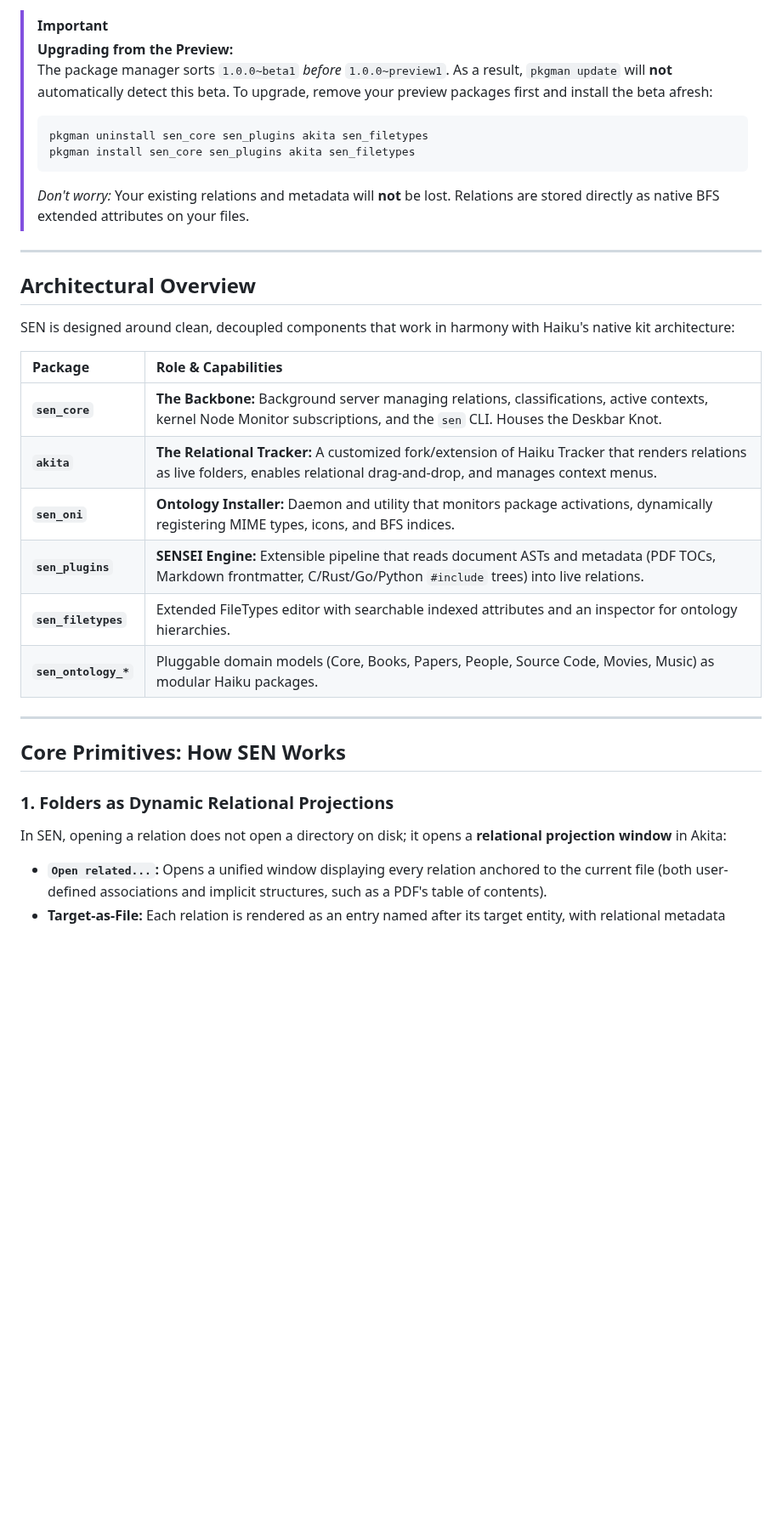
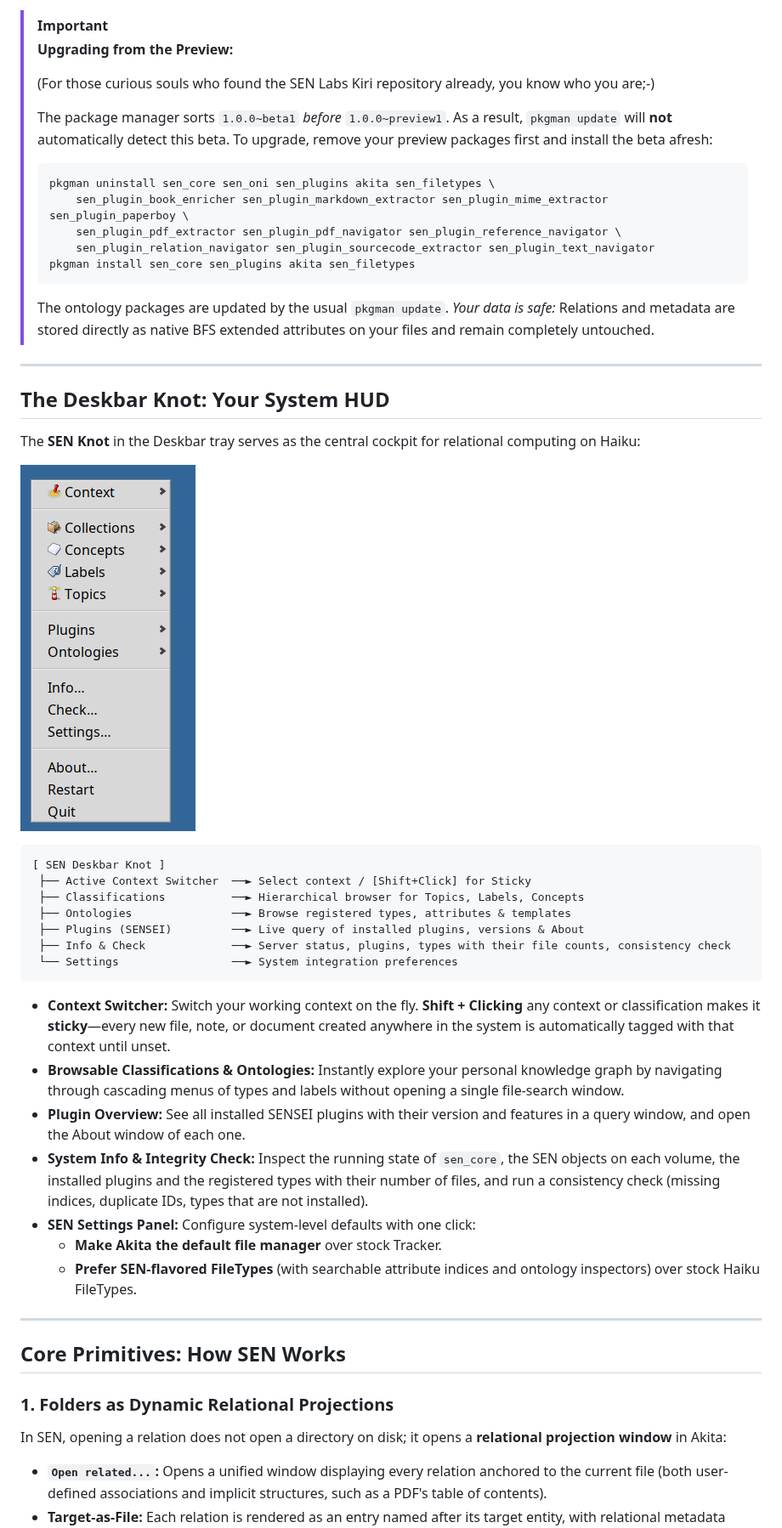
Before and after one commit to sen-laboratories/sento, a Markdown page: docs/release-notes-1.0.0-beta1.md, the part around one of its changes. Shown at 85% size. GitHub-like rendering; blank space fills up the shorter version.

````diff
--- a/docs/release-notes-1.0.0-beta1.md
+++ b/docs/release-notes-1.0.0-beta1.md
@@ -42,34 +63,54 @@ pkgman install sen_ontology_people sen_ontology_books sen_ontology_papers \
 
 > [!IMPORTANT]
 > **Upgrading from the Preview:**
+>
+> (For those curious souls who found the SEN Labs Kiri repository already, you know who you are;-)
+>
 > The package manager sorts `1.0.0~beta1` *before* `1.0.0~preview1`. As a result, `pkgman update` will **not** automatically detect this beta. To upgrade, remove your preview packages first and install the beta afresh:
 > ```sh
-> pkgman uninstall sen_core sen_plugins akita sen_filetypes
+> pkgman uninstall sen_core sen_oni sen_plugins akita sen_filetypes \
+>     sen_plugin_book_enricher sen_plugin_markdown_extractor sen_plugin_mime_extractor sen_plugin_paperboy \
+>     sen_plugin_pdf_extractor sen_plugin_pdf_navigator sen_plugin_reference_navigator \
+>     sen_plugin_relation_navigator sen_plugin_sourcecode_extractor sen_plugin_text_navigator
 > pkgman install sen_core sen_plugins akita sen_filetypes
 > ```
-> *Don't worry:* Your existing relations and metadata will **not** be lost. Relations are stored directly as native BFS extended attributes on your files.
+> The ontology packages are updated by the usual `pkgman update`.
+> *Your data is safe:* Relations and metadata are stored directly as native BFS extended attributes on your files and remain completely untouched.
 
 ---
 
-## Architectural Overview
+## The Deskbar Knot: Your System HUD
 
-SEN is designed around clean, decoupled components that work in harmony with Haiku's native kit architecture:
+The **SEN Knot** in the Deskbar tray serves as the central cockpit for relational computing on Haiku:
 
-| Package | Role & Capabilities |
-| :--- | :--- |
-| **`sen_core`** | **The Backbone:** Background server managing relations, classifications, active contexts, kernel Node Monitor subscriptions, and the `sen` CLI. Houses the Deskbar Knot. |
-| **`akita`** | **The Relational Tracker:** A customized fork/extension of Haiku Tracker that renders relations as live folders, enables relational drag-and-drop, and manages context menus. |
-| **`sen_oni`** | **Ontology Installer:** Daemon and utility that monitors package activations, dynamically registering MIME types, icons, and BFS indices. |
-| **`sen_plugins`** | **SENSEI Engine:** Extensible pipeline that reads document ASTs and metadata (PDF TOCs, Markdown frontmatter, C/Rust/Go/Python `#include` trees) into live relations. |
-| **`sen_filetypes`** | Extended FileTypes editor with searchable indexed attributes and an inspector for ontology hierarchies. |
-| **`sen_ontology_*`** | Pluggable domain models (Core, Books, Papers, People, Source Code, Movies, Music) as modular Haiku packages. |
+![SEN Deskbar Knot](https://raw.githubusercontent.com/sen-laboratories/sento/v1.0.0-beta.1/docs/images/beta1/menu-sen.png)
+
+```
+[ SEN Deskbar Knot ]
+ ├── Active Context Switcher  ──► Select context / [Shift+Click] for Sticky
+ ├── Classifications          ──► Hierarchical browser for Topics, Labels, Concepts
+ ├── Ontologies               ──► Browse registered types, attributes & templates
+ ├── Plugins (SENSEI)         ──► Live query of installed plugins, versions & About
+ ├── Info & Check             ──► Server status, plugins, types with their file counts, consistency check
+ └── Settings                 ──► System integration preferences
+```
+
+* **Context Switcher:** Switch your working context on the fly. **Shift + Clicking** any context or classification makes it **sticky**—every new file, note, or document created anywhere in the system is automatically tagged with that context until unset.
+* **Browsable Classifications & Ontologies:** Instantly explore your personal knowledge graph by navigating through cascading menus of types and labels without opening a single file-search window.
+* **Plugin Overview:** See all installed SENSEI plugins with their version and features in a query window, and open the About window of each one.
+* **System Info & Integrity Check:** Inspect the running state of `sen_core`, the SEN objects on each volume, the installed plugins and the registered types with their number of files, and run a consistency check (missing indices, duplicate IDs, types that are not installed).
+* **SEN Settings Panel:** Configure system-level defaults with one click:
+  * **Make Akita the default file manager** over stock Tracker.
+  * **Prefer SEN-flavored FileTypes** (with searchable attribute indices and ontology inspectors) over stock Haiku FileTypes.
 
 ---
 
 ## Core Primitives: How SEN Works
 
 ### 1. Folders as Dynamic Relational Projections
+
 In SEN, opening a relation does not open a directory on disk; it opens a **relational projection window** in Akita:
+
 * **`Open related...`:** Opens a unified window displaying every relation anchored to the current file (both user-defined associations and implicit structures, such as a PDF's table of contents).
 * **Target-as-File:** Each relation is rendered as an entry named after its target entity, with relational metadata (relationship type, role, timestamps, annotations) displayed across Tracker columns.
 * **Direct Manipulation:**
````
Also changed, not shown: other parts of docs/release-notes-1.0.0-beta1.md (+63 -32 lines), docs/images/beta1/document-relations.png (added).
